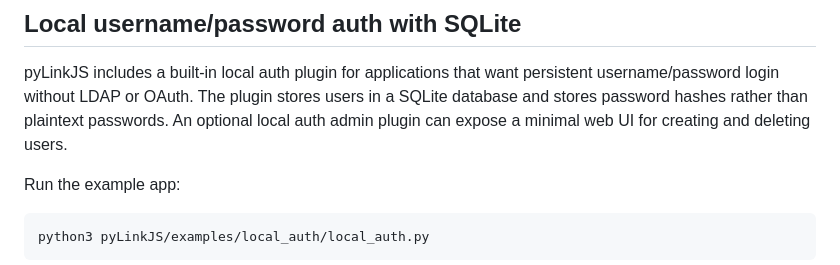
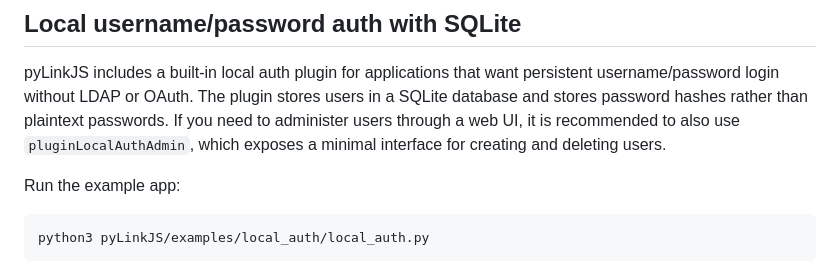
Before and after one commit to Snackman8/pyLinkJS, a Markdown page: README.md, the part around the change. GitHub-like rendering.

````diff
--- a/README.md
+++ b/README.md
@@ -819,7 +819,8 @@ python3 pyLinkJS/examples/require_auth/require_auth.py
 ## Local username/password auth with SQLite
 pyLinkJS includes a built-in local auth plugin for applications that want persistent username/password login without
 LDAP or OAuth. The plugin stores users in a SQLite database and stores password hashes rather than plaintext passwords.
-An optional local auth admin plugin can expose a minimal web UI for creating and deleting users.
+If you need to administer users through a web UI, it is recommended to also use `pluginLocalAuthAdmin`, which exposes
+a minimal interface for creating and deleting users.
 
 Run the example app:
 ```python
````
